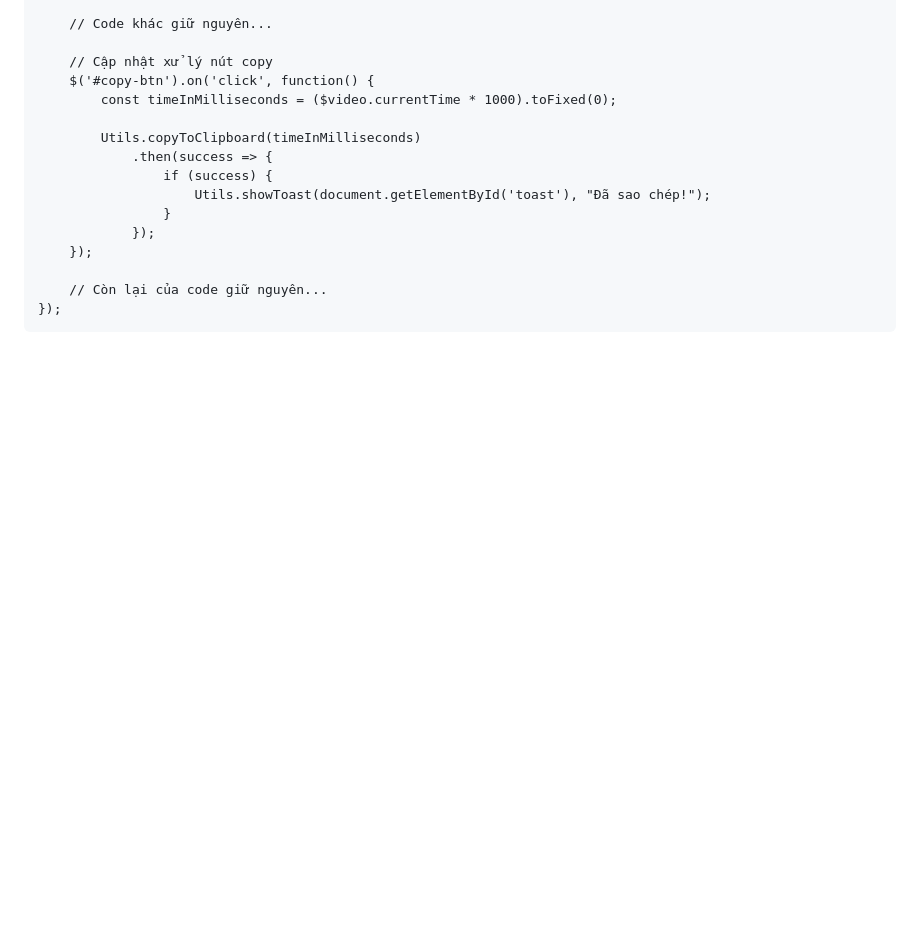
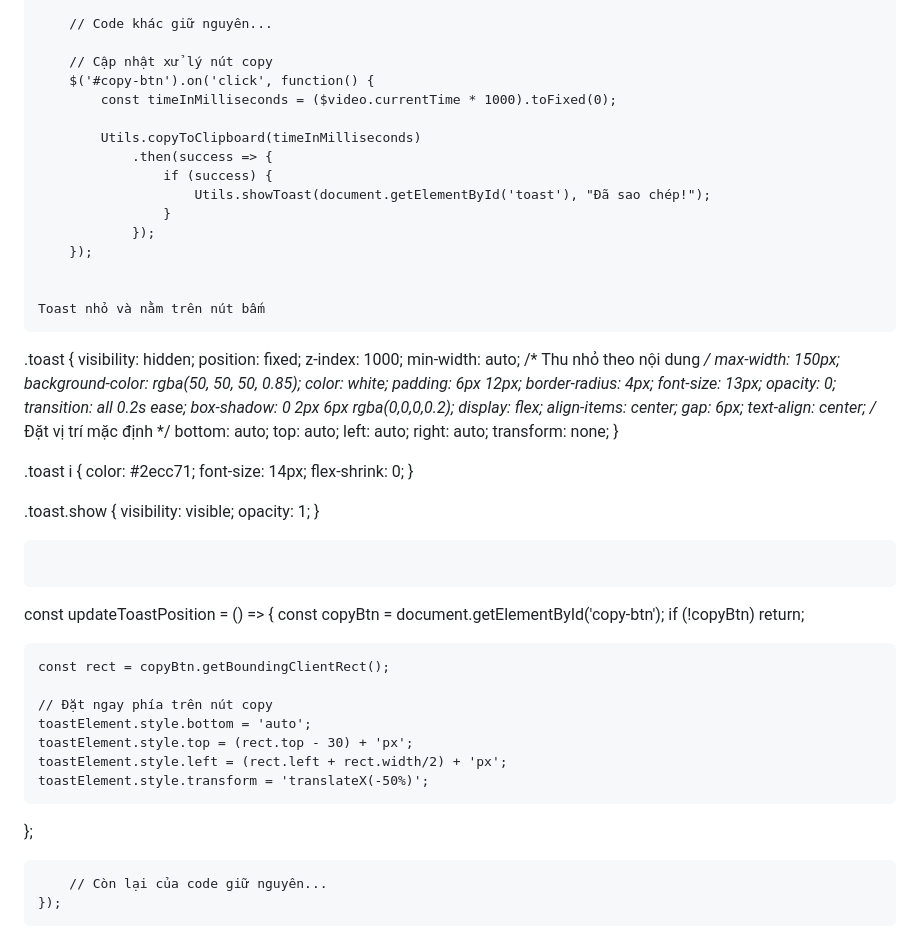
Before and after one commit to zcamb1/wf-test, a Markdown page: readme.md, the part around the change. Drawn GitHub-style; blank space fills up the shorter version.

````diff
--- a/readme.md
+++ b/readme.md
@@ -159,6 +159,61 @@ $(document).ready(function () {
             });
     });
 
+
+Toast nhỏ và nằm trên nút bấm
+```
+.toast {
+    visibility: hidden;
+    position: fixed;
+    z-index: 1000;
+    min-width: auto; /* Thu nhỏ theo nội dung */
+    max-width: 150px;
+    background-color: rgba(50, 50, 50, 0.85);
+    color: white;
+    padding: 6px 12px;
+    border-radius: 4px;
+    font-size: 13px;
+    opacity: 0;
+    transition: all 0.2s ease;
+    box-shadow: 0 2px 6px rgba(0,0,0,0.2);
+    display: flex;
+    align-items: center;
+    gap: 6px;
+    text-align: center;
+    /* Đặt vị trí mặc định */
+    bottom: auto;
+    top: auto;
+    left: auto;
+    right: auto;
+    transform: none;
+}
+
+.toast i {
+    color: #2ecc71;
+    font-size: 14px;
+    flex-shrink: 0;
+}
+
+.toast.show {
+    visibility: visible;
+    opacity: 1;
+}
+```
+
+```
+const updateToastPosition = () => {
+    const copyBtn = document.getElementById('copy-btn');
+    if (!copyBtn) return;
+
+    const rect = copyBtn.getBoundingClientRect();
+
+    // Đặt ngay phía trên nút copy
+    toastElement.style.bottom = 'auto';
+    toastElement.style.top = (rect.top - 30) + 'px';
+    toastElement.style.left = (rect.left + rect.width/2) + 'px';
+    toastElement.style.transform = 'translateX(-50%)';
+};
+```
     // Còn lại của code giữ nguyên...
 });
 ```
````
